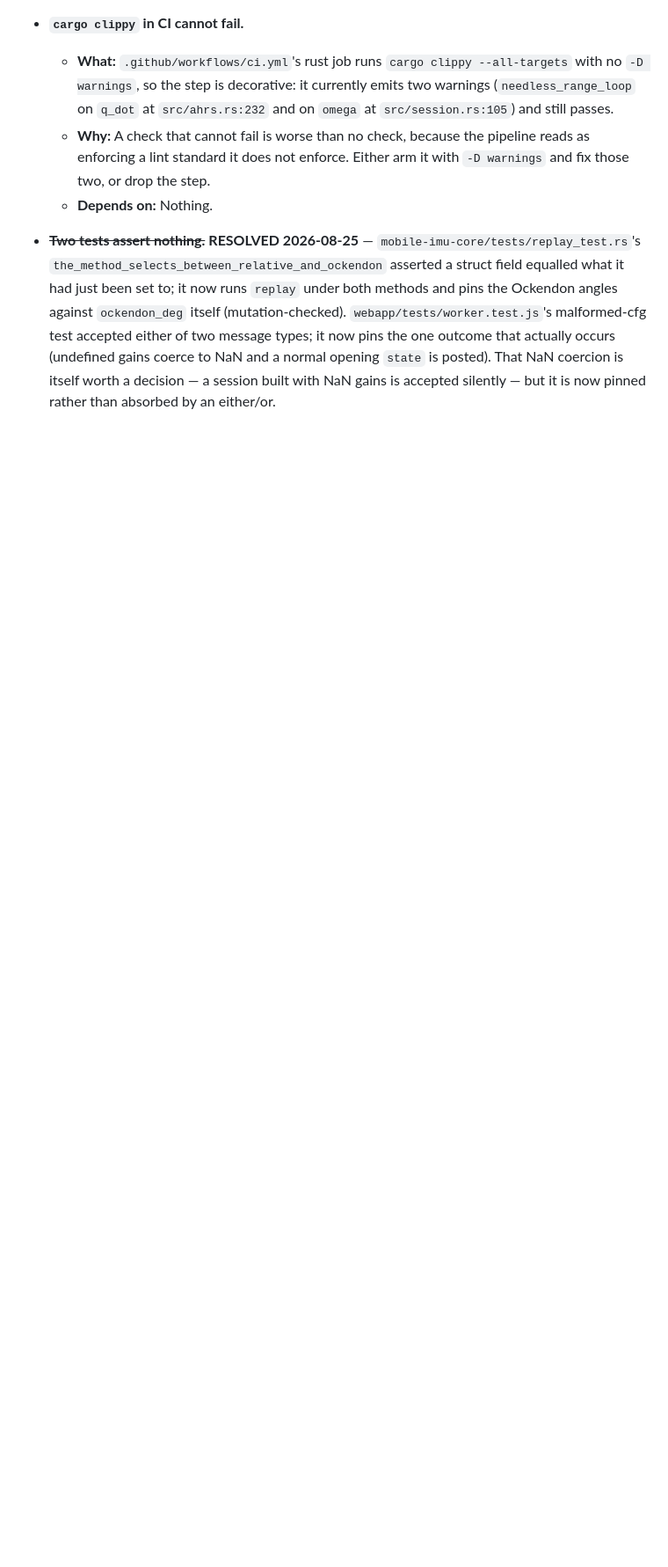
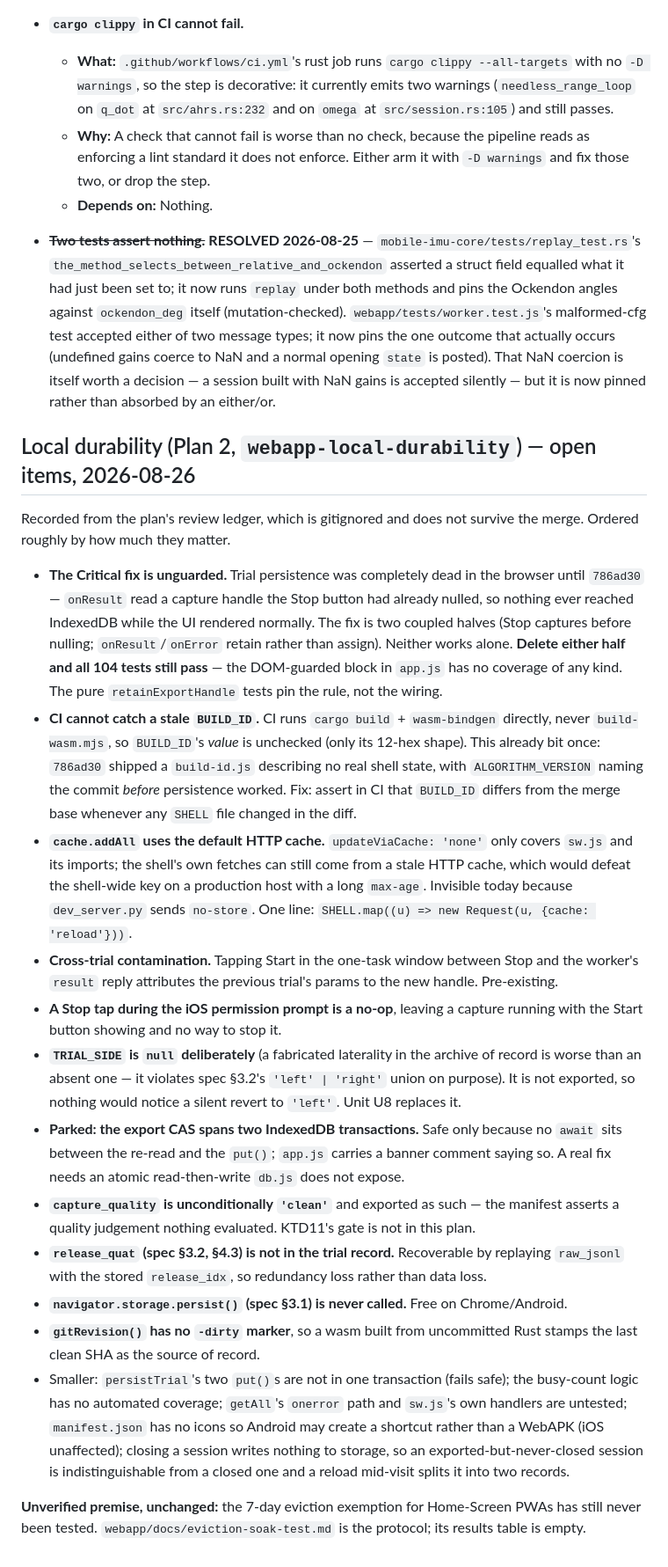
Before and after one commit to cekennedy04/Pendulastic, a Markdown page: TODOS.md, the part around the change. Shown at 88% size. Drawn GitHub-style; blank space fills up the shorter version.

Commit message:
docs: record Plan 2's open items before the review ledger is deleted
The ledger lives in .superpowers/, which is gitignored, so these would not
survive the merge. Includes the two that would otherwise be invisible: the
Critical persistence fix is unguarded (delete either half and all 104 tests
still pass), and CI cannot catch a stale BUILD_ID because it never runs
build-wasm.mjs -- which is exactly how one shipped.

```diff
--- a/TODOS.md
+++ b/TODOS.md
@@ -87,3 +87,49 @@ restated here with enough context to act on without that scratch space.
   - **Depends on:** Nothing.
 
 - ~~**Two tests assert nothing.**~~ **RESOLVED 2026-08-25** — `mobile-imu-core/tests/replay_test.rs`'s `the_method_selects_between_relative_and_ockendon` asserted a struct field equalled what it had just been set to; it now runs `replay` under both methods and pins the Ockendon angles against `ockendon_deg` itself (mutation-checked). `webapp/tests/worker.test.js`'s malformed-cfg test accepted either of two message types; it now pins the one outcome that actually occurs (undefined gains coerce to NaN and a normal opening `state` is posted). That NaN coercion is itself worth a decision — a session built with NaN gains is accepted silently — but it is now pinned rather than absorbed by an either/or.
+
+## Local durability (Plan 2, `webapp-local-durability`) — open items, 2026-08-26
+
+Recorded from the plan's review ledger, which is gitignored and does not survive the merge.
+Ordered roughly by how much they matter.
+
+- **The Critical fix is unguarded.** Trial persistence was completely dead in the browser until
+  `786ad30` — `onResult` read a capture handle the Stop button had already nulled, so nothing
+  ever reached IndexedDB while the UI rendered normally. The fix is two coupled halves (Stop
+  captures before nulling; `onResult`/`onError` retain rather than assign). Neither works alone.
+  **Delete either half and all 104 tests still pass** — the DOM-guarded block in `app.js` has no
+  coverage of any kind. The pure `retainExportHandle` tests pin the rule, not the wiring.
+- **CI cannot catch a stale `BUILD_ID`.** CI runs `cargo build` + `wasm-bindgen` directly, never
+  `build-wasm.mjs`, so `BUILD_ID`'s *value* is unchecked (only its 12-hex shape). This already
+  bit once: `786ad30` shipped a `build-id.js` describing no real shell state, with
+  `ALGORITHM_VERSION` naming the commit *before* persistence worked. Fix: assert in CI that
+  `BUILD_ID` differs from the merge base whenever any `SHELL` file changed in the diff.
+- **`cache.addAll` uses the default HTTP cache.** `updateViaCache: 'none'` only covers `sw.js`
+  and its imports; the shell's own fetches can still come from a stale HTTP cache, which would
+  defeat the shell-wide key on a production host with a long `max-age`. Invisible today because
+  `dev_server.py` sends `no-store`. One line: `SHELL.map((u) => new Request(u, {cache: 'reload'}))`.
+- **Cross-trial contamination.** Tapping Start in the one-task window between Stop and the
+  worker's `result` reply attributes the previous trial's params to the new handle. Pre-existing.
+- **A Stop tap during the iOS permission prompt is a no-op**, leaving a capture running with the
+  Start button showing and no way to stop it.
+- **`TRIAL_SIDE` is `null` deliberately** (a fabricated laterality in the archive of record is
+  worse than an absent one — it violates spec §3.2's `'left' | 'right'` union on purpose). It is
+  not exported, so nothing would notice a silent revert to `'left'`. Unit U8 replaces it.
+- **Parked: the export CAS spans two IndexedDB transactions.** Safe only because no `await` sits
+  between the re-read and the `put()`; `app.js` carries a banner comment saying so. A real fix
+  needs an atomic read-then-write `db.js` does not expose.
+- **`capture_quality` is unconditionally `'clean'`** and exported as such — the manifest asserts a
+  quality judgement nothing evaluated. KTD11's gate is not in this plan.
+- **`release_quat` (spec §3.2, §4.3) is not in the trial record.** Recoverable by replaying
+  `raw_jsonl` with the stored `release_idx`, so redundancy loss rather than data loss.
+- **`navigator.storage.persist()` (spec §3.1) is never called.** Free on Chrome/Android.
+- **`gitRevision()` has no `-dirty` marker**, so a wasm built from uncommitted Rust stamps the
+  last clean SHA as the source of record.
+- Smaller: `persistTrial`'s two `put()`s are not in one transaction (fails safe); the busy-count
+  logic has no automated coverage; `getAll`'s `onerror` path and `sw.js`'s own handlers are
+  untested; `manifest.json` has no icons so Android may create a shortcut rather than a WebAPK
+  (iOS unaffected); closing a session writes nothing to storage, so an exported-but-never-closed
+  session is indistinguishable from a closed one and a reload mid-visit splits it into two records.
+
+**Unverified premise, unchanged:** the 7-day eviction exemption for Home-Screen PWAs has still
+never been tested. `webapp/docs/eviction-soak-test.md` is the protocol; its results table is empty.
```
